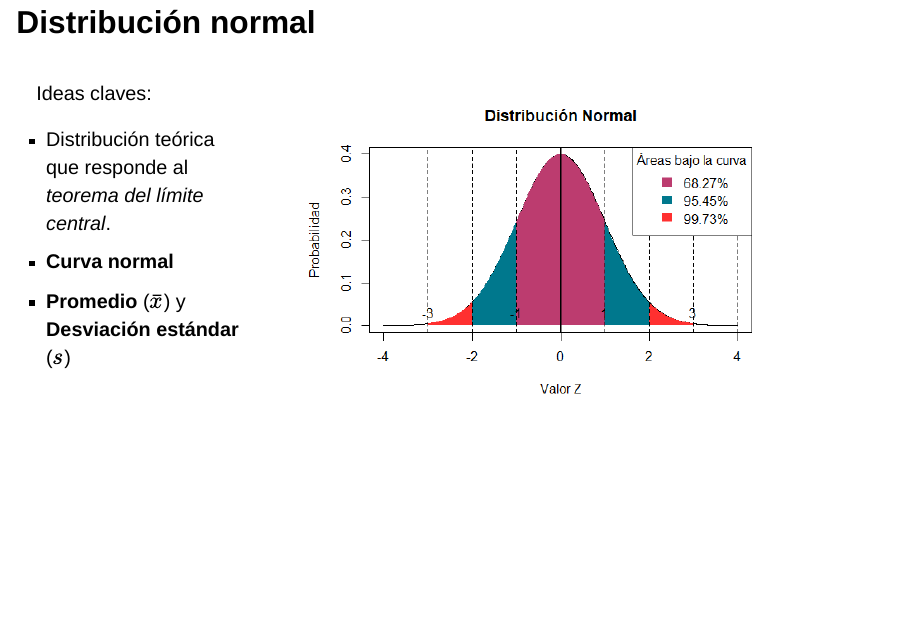
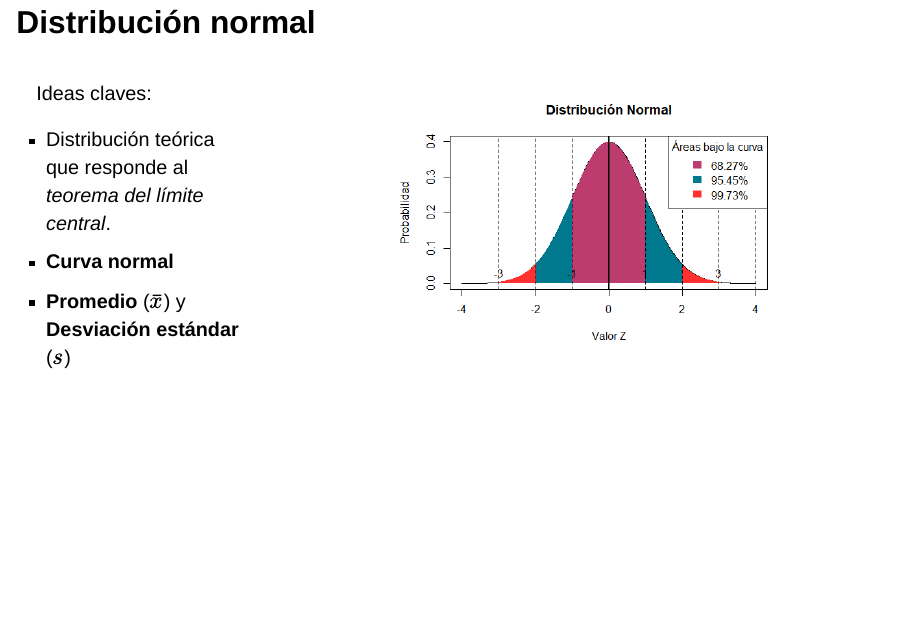
Before and after one commit to mafenunez/materiales-docencia, a Quarto document (presentaciones/sesion03.qmd): page 13 of 19. Rendered offline with R 4.5, knitr and Pandoc in place of Quarto, with nearby package versions; drawn as Slidy slides in place of the format the file asks for.

Commit message:
ajuste columna

```diff
--- a/presentaciones/sesion03.qmd
+++ b/presentaciones/sesion03.qmd
@@ -167,7 +167,10 @@ Ideas claves:
 - **Promedio** ($\bar{x}$) y **Desviación estándar** ($s$)
 :::
 
-:::{.column width="60%"}
+:::{.column width="10%"}
+:::
+
+:::{.column width="50%"}
 
 ![](../images/normal.png)
 :::
```
Also changed, not shown: presentaciones/sesion03.html.
